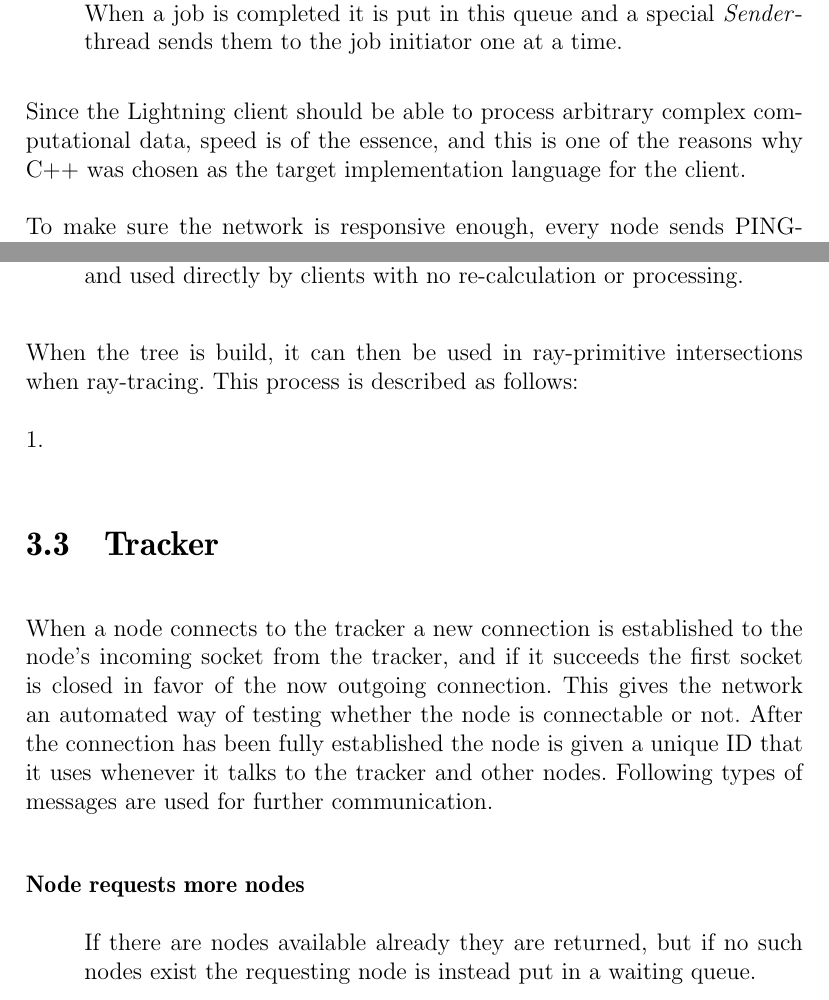
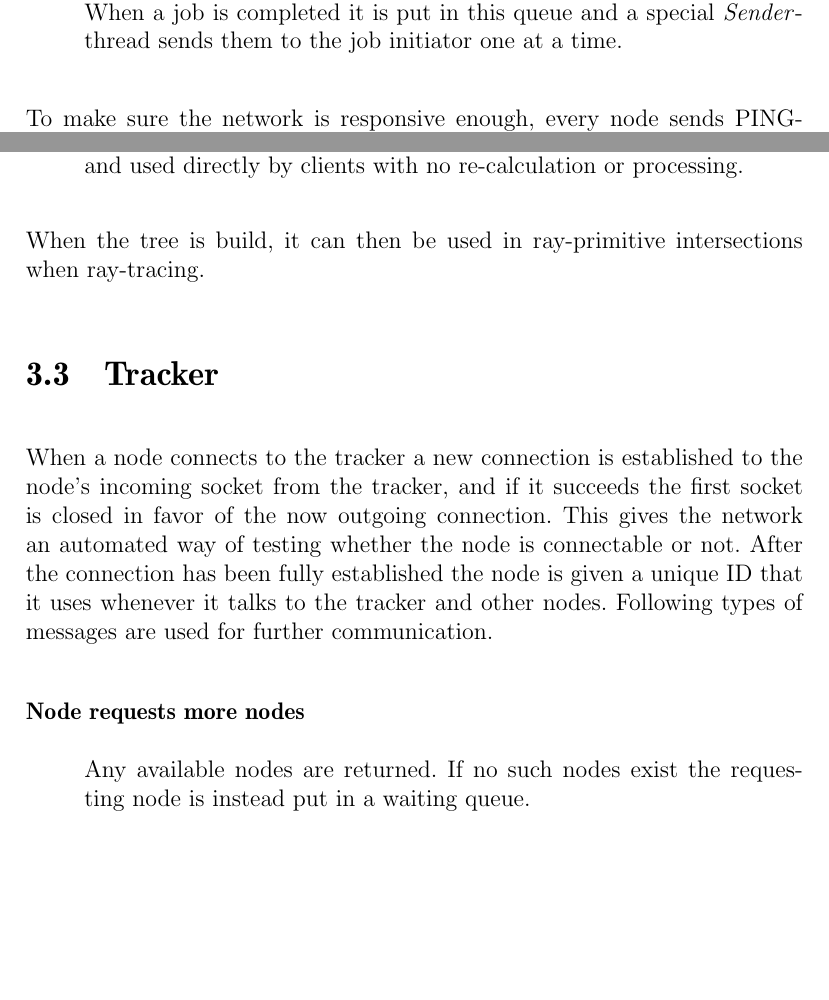
Before and after one commit to pxf/derp, a LaTeX thesis (Lightning/report/report.tex, which reads Lightning/report/tex/chapters/chapter3_implementation.tex): two parts of pages 8 and 11 of 16, joined at a grey line, cut so that both start at the same text, the shorter picture padded with empty space. Compiled offline with pdfLaTeX.

Commit message:
Implementation fixes

```diff
--- a/Lightning/report/tex/chapters/chapter3_implementation.tex
+++ b/Lightning/report/tex/chapters/chapter3_implementation.tex
@@ -19,4 +19,3 @@ The client has three queues, handling all the incoming, outgoing and completed j
 	When a job is completed it is put in this queue and a special \textit{Sender}-thread sends them to the job initiator one at a time.
 \end{description}
 
-Since the Lightning client should be able to process arbitrary complex computational data, speed is of the essence, and this is one of the reasons why C++ was chosen as the target implementation language for the client.
@@ -77,9 +77,7 @@ The tree is constructed offline by a number of passes:
   \item \textbf{Pass 3:} Build a cache-friendly tree that uses data indices instead of raw data from the tree in pass 2. As no pointers are used in the leaves, this tree can finally be serialized to a file, or sent over a network connection and used directly by clients with no re-calculation or processing.
 \end{itemize}
 
-When the tree is build, it can then be used in ray-primitive intersections when ray-tracing. This process is described as follows:
-
-1.
+When the tree is build, it can then be used in ray-primitive intersections when ray-tracing.
 
 \section{Tracker}
 When a node connects to the tracker a new connection is established to the node's incoming socket from the tracker, and if it succeeds the first socket is closed in favor of the now outgoing connection.
@@ -89,7 +87,7 @@ Following types of messages are used for further communication.
 
 \begin{description}
 \item[Node requests more nodes] \hfill \\\\
-If there are nodes available already they are returned, but if no such nodes exist the requesting node is instead put in a waiting queue.
+Any available nodes are returned. If no such nodes exist the requesting node is instead put in a waiting queue.
 \item[Node signaling it is available to other nodes] \hfill \\\\
 The node is tagged as being available for work, and if there are nodes in the waiting queue already they are to recieve this node until it's spent.
 \end{description}
```
Also changed, not shown: Lightning/report/tex/chapters/chapter3_implementation.tex (9 more changed lines).
